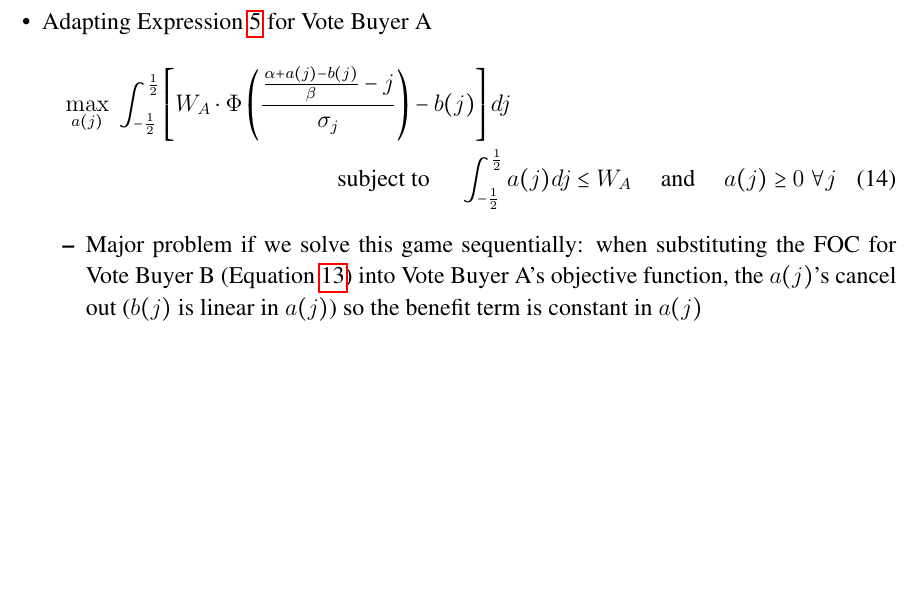
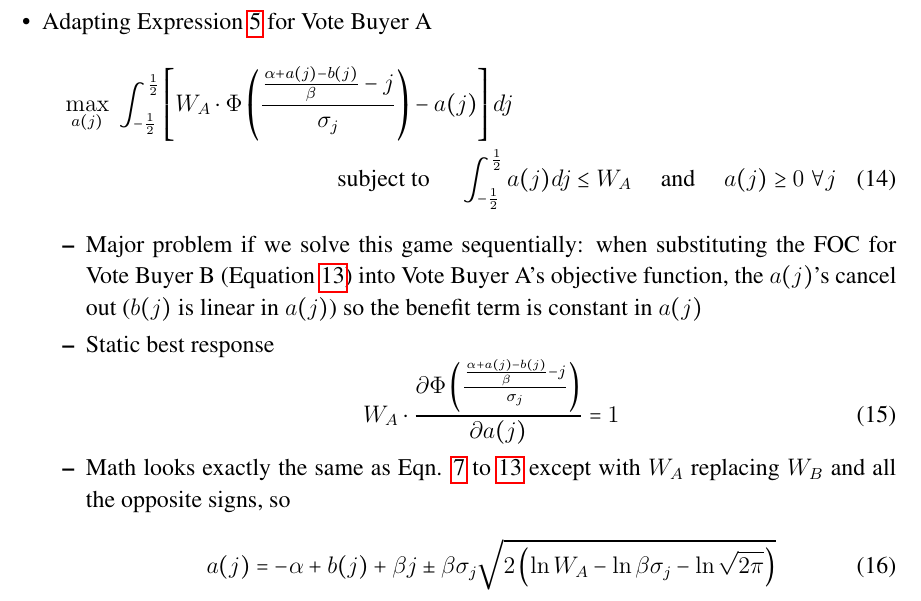
Before and after one commit to JorgeValde/political-uncertainty, a LaTeX document (GS-extension.tex): part of page 6 of 8, cut so that both start at the same text, the shorter picture padded with empty space. Compiled offline with pdfLaTeX.

Commit message:
solve for Vote Buyer A's simultaneous game FOC

```diff
--- a/GS-extension.tex
+++ b/GS-extension.tex
@@ -238,12 +239,22 @@ Backward induction (legislature moves last; B makes last bribe; A makes first br
 			\item Whatever we decide for vote buyer B will be the same for vote buyer A
 			\item Adapting Expression~\ref{ex:objB} for Vote Buyer A
 				\begin{multline}
-					\max_{a(j)} \ \int_{-\frac{1}{2}}^\frac{1}{2} \left[ W_A \cdot \Phi \left(\frac{\frac{\alpha + a(j) - b(j)}{\beta} - j}{\sigma_j} \right) - b(j) \right] dj \\
+					\max_{a(j)} \ \int_{-\frac{1}{2}}^\frac{1}{2} \left[ W_A \cdot \Phi \left(\frac{\frac{\alpha + a(j) - b(j)}{\beta} - j}{\sigma_j} \right) - a(j) \right] dj \\
 						\text{subject to} \hskip.2in \int_{-\frac{1}{2}}^\frac{1}{2} a(j) dj \leq W_A  \hskip.2in \text{and} \hskip.2in a(j)\geq0 \ \forall j
 							\label{ex:objA}
 				\end{multline}
 					\begin{itemize}
 						\item Major problem if we solve this game sequentially: when substituting the FOC for Vote Buyer B (Equation~\ref{eq:focB}) into Vote Buyer A's objective function, the $a(j)$'s cancel out ($b(j)$ is linear in $a(j)$) so the benefit term is constant in $a(j)$
+						\item Static best response
+						  \begin{equation}
+								  W_A \cdot \frac{ \partial \Phi \left(\frac{\frac{\alpha + a(j) - b(j)}{\beta} - j}{\sigma_j} \right)}{\partial a(j)} = 1
+									\label{eq:focA}
+							\end{equation}
+						\item Math looks exactly the same as Eqn. \ref{eq:focB2} to \ref{eq:focB} except with $W_A$ replacing $W_B$ and all the opposite signs, so
+							\begin{equation}
+								a(j) = -\alpha + b(j)  + \beta j \pm \beta\sigma_j \sqrt{2 \left(\ln W_A - \ln \beta\sigma_j - \ln \sqrt{2\pi} \right)}
+									\label{eq:focA3}
+							\end{equation}
 					\end{itemize}
 		\end{itemize}
 \end{enumerate}
```
Also changed, not shown: GS-extension.pdf, GS-extension.tex (1 more changed lines).
